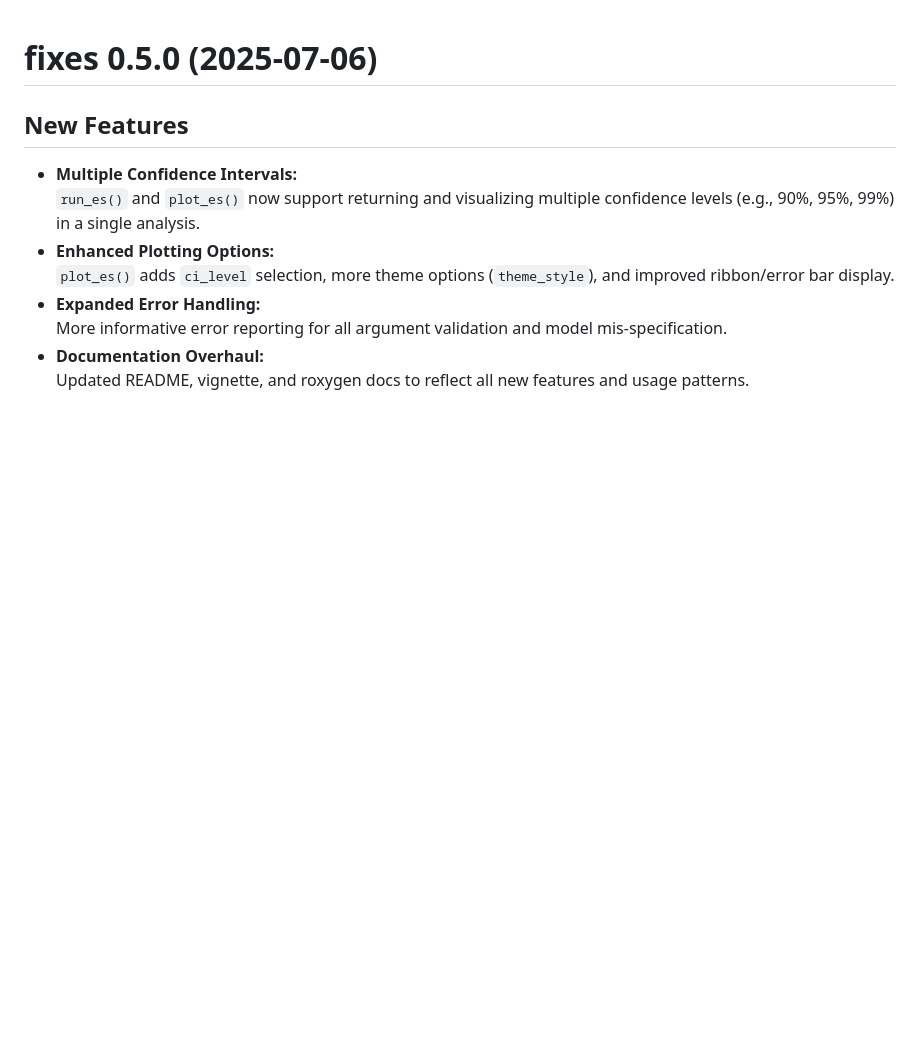
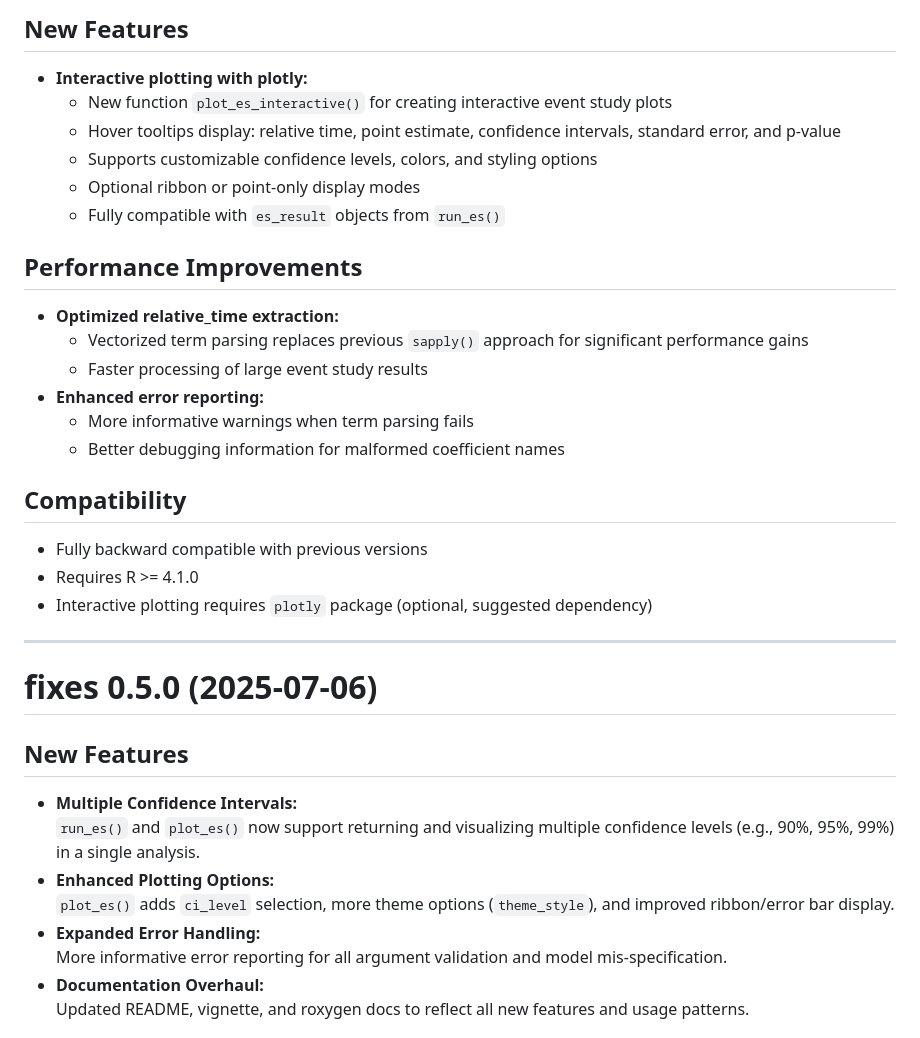
Before and after one commit to yo5uke/fixes, a Markdown page: NEWS.md, the part around the change printed below. Rendered like a GitHub page; blank space fills up the shorter version.

```diff
--- a/NEWS.md
+++ b/NEWS.md
@@ -1,3 +55,26 @@
+## New Features
+- **Interactive plotting with plotly:**
+  - New function `plot_es_interactive()` for creating interactive event study plots
+  - Hover tooltips display: relative time, point estimate, confidence intervals, standard error, and p-value
+  - Supports customizable confidence levels, colors, and styling options
+  - Optional ribbon or point-only display modes
+  - Fully compatible with `es_result` objects from `run_es()`
+
+## Performance Improvements
+- **Optimized relative_time extraction:**
+  - Vectorized term parsing replaces previous `sapply()` approach for significant performance gains
+  - Faster processing of large event study results
+- **Enhanced error reporting:**
+  - More informative warnings when term parsing fails
+  - Better debugging information for malformed coefficient names
+
+## Compatibility
+- Fully backward compatible with previous versions
+- Requires R >= 4.1.0
+- Interactive plotting requires `plotly` package (optional, suggested dependency)
+
+---
+
 # fixes 0.5.0 (2025-07-06)
 
 ## New Features
```
Also changed, not shown: other parts of NEWS.md (+54 -0 lines).
